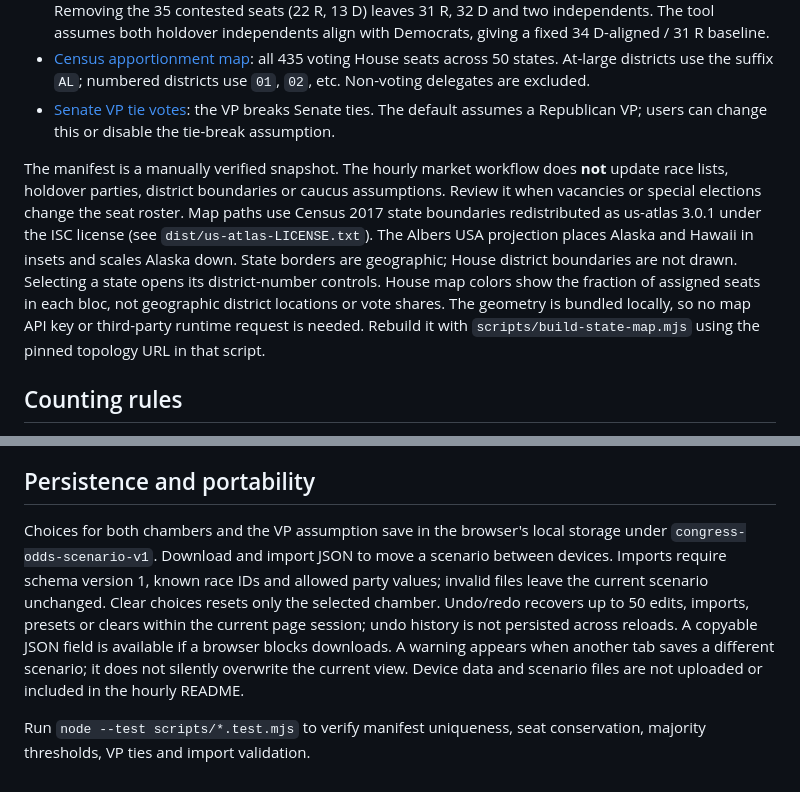
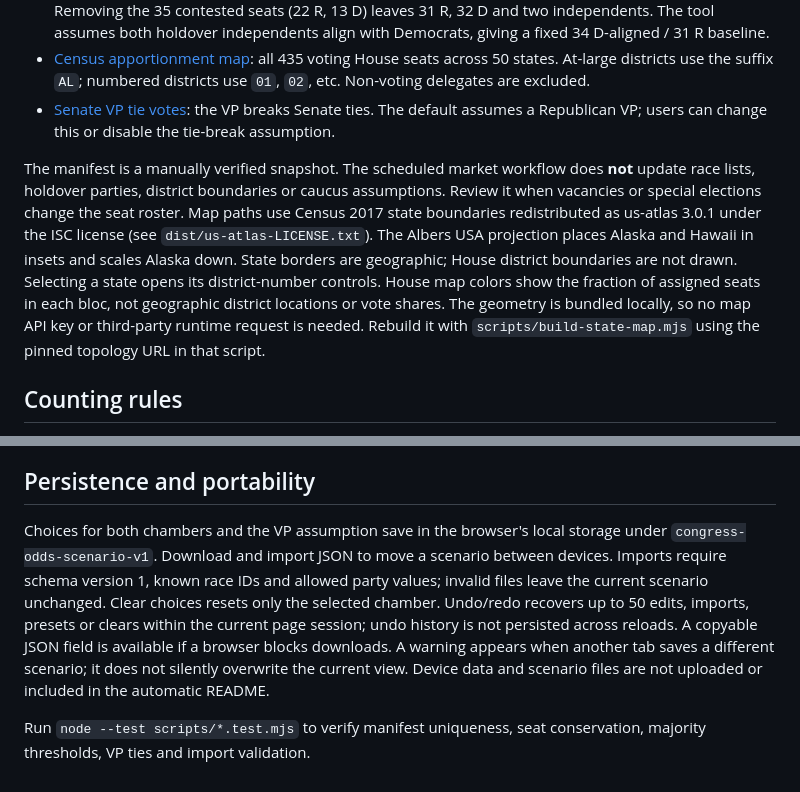
Before and after one commit to VinayK88/congress-odds, a Markdown page: SCENARIOS.md, 2 parts joined by grey strips. Rendered like a GitHub page.

Commit message:
docs(cadence): align market, candidate and model refresh explanations

```diff
--- a/SCENARIOS.md
+++ b/SCENARIOS.md
@@ -12,7 +12,7 @@ Verified **2026-10-05**, stored in `dist/race-data.mjs`:
 - [Census apportionment map](https://www2.census.gov/programs-surveys/decennial/2020/data/apportionment/apportionment-2020-map01.pdf): all 435 voting House seats across 50 states. At-large districts use the suffix `AL`; numbered districts use `01`, `02`, etc. Non-voting delegates are excluded.
 - [Senate VP tie votes](https://www.senate.gov/legislative/TieVotes.htm): the VP breaks Senate ties. The default assumes a Republican VP; users can change this or disable the tie-break assumption.
 
-The manifest is a manually verified snapshot. The hourly market workflow does **not** update race lists, holdover parties, district boundaries or caucus assumptions. Review it when vacancies or special elections change the seat roster. Map paths use Census 2017 state boundaries redistributed as us-atlas 3.0.1 under the ISC license (see `dist/us-atlas-LICENSE.txt`). The Albers USA projection places Alaska and Hawaii in insets and scales Alaska down. State borders are geographic; House district boundaries are not drawn. Selecting a state opens its district-number controls. House map colors show the fraction of assigned seats in each bloc, not geographic district locations or vote shares. The geometry is bundled locally, so no map API key or third-party runtime request is needed. Rebuild it with `scripts/build-state-map.mjs` using the pinned topology URL in that script.
+The manifest is a manually verified snapshot. The scheduled market workflow does **not** update race lists, holdover parties, district boundaries or caucus assumptions. Review it when vacancies or special elections change the seat roster. Map paths use Census 2017 state boundaries redistributed as us-atlas 3.0.1 under the ISC license (see `dist/us-atlas-LICENSE.txt`). The Albers USA projection places Alaska and Hawaii in insets and scales Alaska down. State borders are geographic; House district boundaries are not drawn. Selecting a state opens its district-number controls. House map colors show the fraction of assigned seats in each bloc, not geographic district locations or vote shares. The geometry is bundled locally, so no map API key or third-party runtime request is needed. Rebuild it with `scripts/build-state-map.mjs` using the pinned topology URL in that script.
 
 ## Counting rules
 
@@ -24,6 +24,6 @@ The display calls an outright numerical majority at 51 of 100 Senate seats or 21
 
 ## Persistence and portability
 
-Choices for both chambers and the VP assumption save in the browser's local storage under `congress-odds-scenario-v1`. Download and import JSON to move a scenario between devices. Imports require schema version 1, known race IDs and allowed party values; invalid files leave the current scenario unchanged. Clear choices resets only the selected chamber. Undo/redo recovers up to 50 edits, imports, presets or clears within the current page session; undo history is not persisted across reloads. A copyable JSON field is available if a browser blocks downloads. A warning appears when another tab saves a different scenario; it does not silently overwrite the current view. Device data and scenario files are not uploaded or included in the hourly README.
+Choices for both chambers and the VP assumption save in the browser's local storage under `congress-odds-scenario-v1`. Download and import JSON to move a scenario between devices. Imports require schema version 1, known race IDs and allowed party values; invalid files leave the current scenario unchanged. Clear choices resets only the selected chamber. Undo/redo recovers up to 50 edits, imports, presets or clears within the current page session; undo history is not persisted across reloads. A copyable JSON field is available if a browser blocks downloads. A warning appears when another tab saves a different scenario; it does not silently overwrite the current view. Device data and scenario files are not uploaded or included in the automatic README.
 
 Run `node --test scripts/*.test.mjs` to verify manifest uniqueness, seat conservation, majority thresholds, VP ties and import validation.
```
